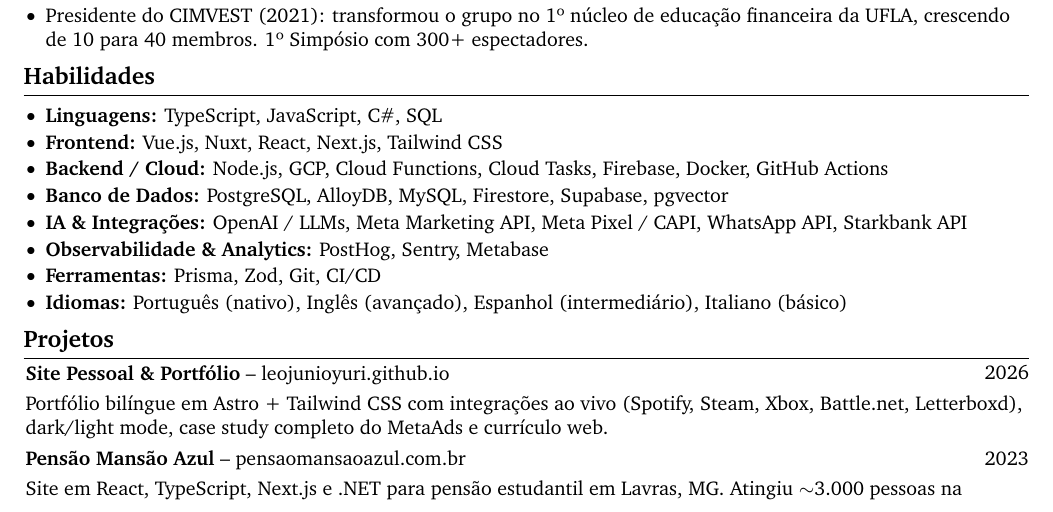
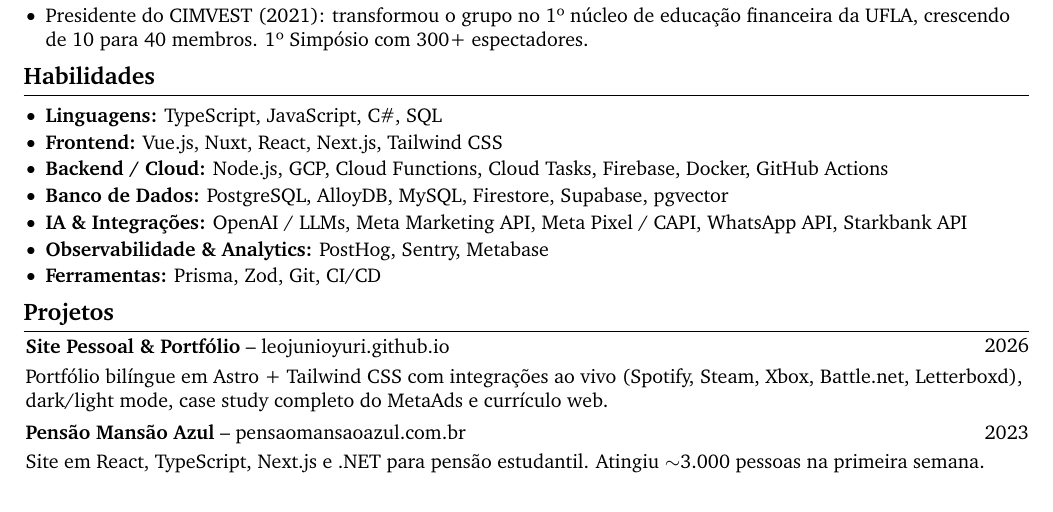
Before and after one commit to LeoJunioYuri/leojunioyuri.github.io, a LaTeX CV (curriculo/curriculo-leonardo-basso.tex): part of page 1 of 2 before the commit and part of the page after it, cut so that both start at the same text. Compiled offline with pdfLaTeX.

Commit message:
fix: LaTeX 1-page — remove Idiomas, shorten Pensão desc

```diff
--- a/curriculo/curriculo-leonardo-basso.tex
+++ b/curriculo/curriculo-leonardo-basso.tex
@@ -198,7 +198,6 @@
             \item \textbf{IA \& Integrações:} OpenAI / LLMs, Meta Marketing API, Meta Pixel / CAPI, WhatsApp API, Starkbank API
             \item \textbf{Observabilidade \& Analytics:} PostHog, Sentry, Metabase
             \item \textbf{Ferramentas:} Prisma, Zod, Git, CI/CD
-            \item \textbf{Idiomas:} Português (nativo), Inglês (avançado), Espanhol (intermediário), Italiano (básico)
         \end{highlights}
     \end{onecolentry}
 
@@ -220,7 +219,7 @@
     \end{twocolentry}
     \vspace{0.10 cm}
     \begin{onecolentry}
-        Site em React, TypeScript, Next.js e .NET para pensão estudantil em Lavras, MG. Atingiu $\sim$3.000 pessoas na primeira semana.
+        Site em React, TypeScript, Next.js e .NET para pensão estudantil. Atingiu $\sim$3.000 pessoas na primeira semana.
     \end{onecolentry}
 
 \end{document}
```
